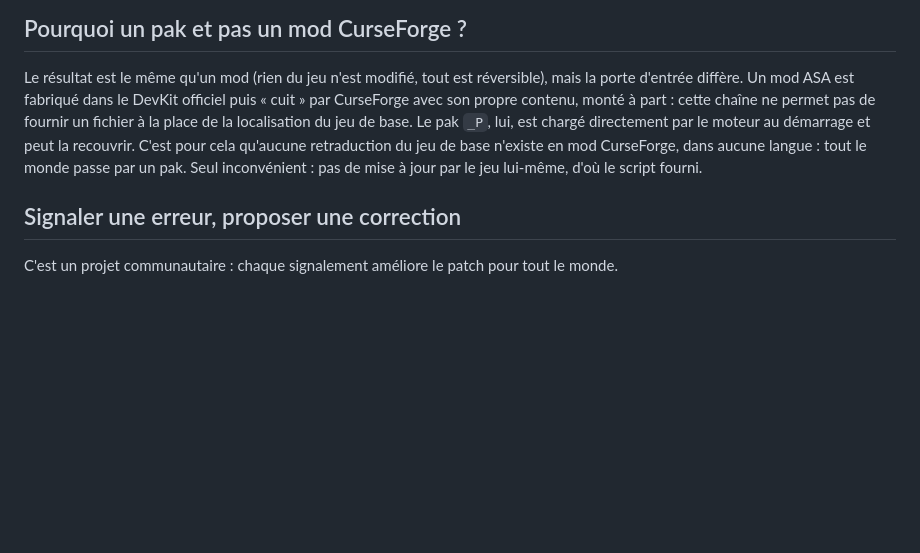
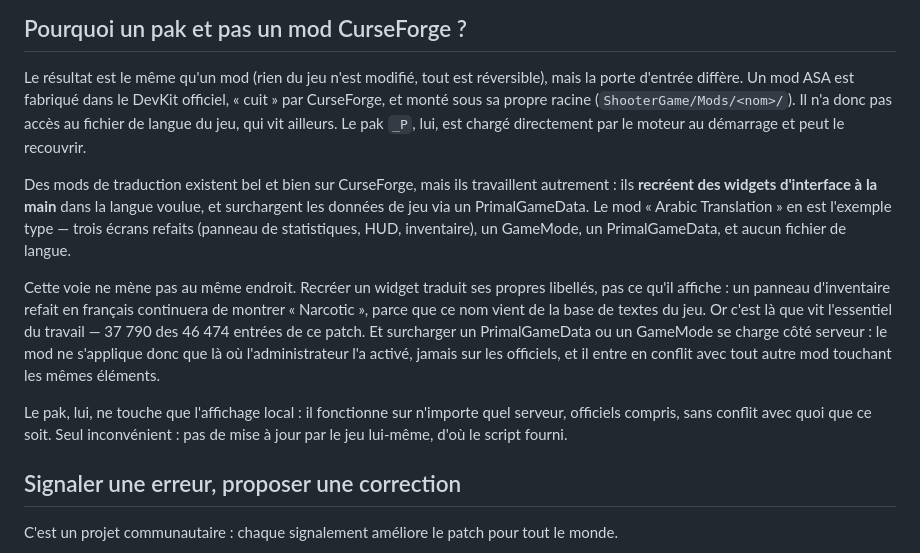
Before and after one commit to valentin-gosselin/ark-ascended-fr, a Markdown page: README.md, the part around the change. Rendered like a GitHub page; blank space fills up the shorter version.

Commit message:
Corriger ce que le README dit des mods de traduction
Le README affirmait qu'aucune retraduction du jeu de base n'existe en mod
CurseForge, dans aucune langue. C'est faux : il en existe, « Arabic
Translation » par exemple. Verification faite en ouvrant ce mod, il ne contient
aucun fichier de langue -- trois widgets d'interface refaits a la main (panneau
de statistiques, HUD, inventaire), un GameMode et un PrimalGameData.

La bonne distinction n'est donc pas « possible ou impossible » mais « pas la
meme cible » : recreer un widget traduit ses propres libelles, pas ce qu'il
affiche. Un panneau d'inventaire refait en francais montrera toujours
« Narcotic », parce que ce nom vient de la base de textes du jeu -- ou vivent
37 790 des 46 474 entrees de ce patch. Et surcharger un PrimalGameData ou un
GameMode se charge cote serveur, donc jamais sur les officiels.

```diff
--- a/README.md
+++ b/README.md
@@ -49,13 +49,30 @@ planifiée « TradFR MAJ » si vous aviez activé la mise à jour automatique).
 
 Le résultat est le même qu'un mod (rien du jeu n'est modifié, tout est
 réversible), mais la porte d'entrée diffère. Un mod ASA est fabriqué dans le
-DevKit officiel puis « cuit » par CurseForge avec son propre contenu, monté à
-part : cette chaîne ne permet pas de fournir un fichier à la place de la
-localisation du jeu de base. Le pak `_P`, lui, est chargé directement par le
-moteur au démarrage et peut la recouvrir. C'est pour cela qu'aucune
-retraduction du jeu de base n'existe en mod CurseForge, dans aucune langue :
-tout le monde passe par un pak. Seul inconvénient : pas de mise à jour par le
-jeu lui-même, d'où le script fourni.
+DevKit officiel, « cuit » par CurseForge, et monté sous sa propre racine
+(`ShooterGame/Mods/<nom>/`). Il n'a donc pas accès au fichier de langue du jeu,
+qui vit ailleurs. Le pak `_P`, lui, est chargé directement par le moteur au
+démarrage et peut le recouvrir.
+
+Des mods de traduction existent bel et bien sur CurseForge, mais ils travaillent
+autrement : ils **recréent des widgets d'interface à la main** dans la langue
+voulue, et surchargent les données de jeu via un PrimalGameData. Le mod
+« Arabic Translation » en est l'exemple type — trois écrans refaits (panneau de
+statistiques, HUD, inventaire), un GameMode, un PrimalGameData, et aucun fichier
+de langue.
+
+Cette voie ne mène pas au même endroit. Recréer un widget traduit ses propres
+libellés, pas ce qu'il affiche : un panneau d'inventaire refait en français
+continuera de montrer « Narcotic », parce que ce nom vient de la base de textes
+du jeu. Or c'est là que vit l'essentiel du travail — 37 790 des 46 474 entrées
+de ce patch. Et surcharger un PrimalGameData ou un GameMode se charge côté
+serveur : le mod ne s'applique donc que là où l'administrateur l'a activé,
+jamais sur les officiels, et il entre en conflit avec tout autre mod touchant
+les mêmes éléments.
+
+Le pak, lui, ne touche que l'affichage local : il fonctionne sur n'importe quel
+serveur, officiels compris, sans conflit avec quoi que ce soit. Seul
+inconvénient : pas de mise à jour par le jeu lui-même, d'où le script fourni.
 
 ## Signaler une erreur, proposer une correction
 
```
